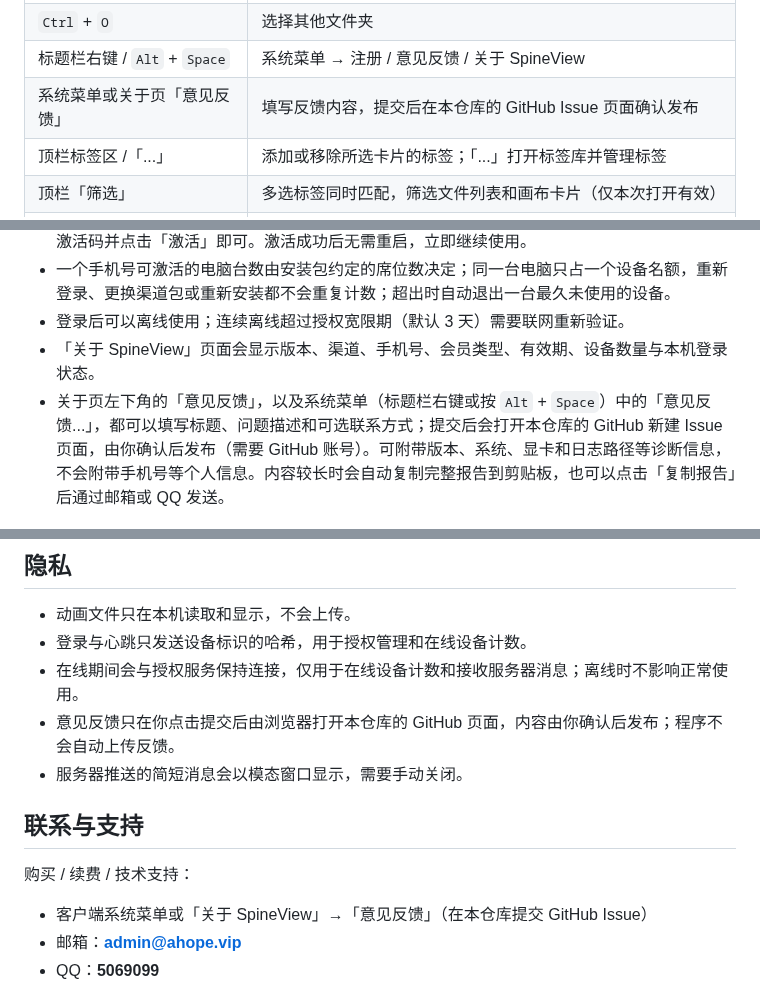
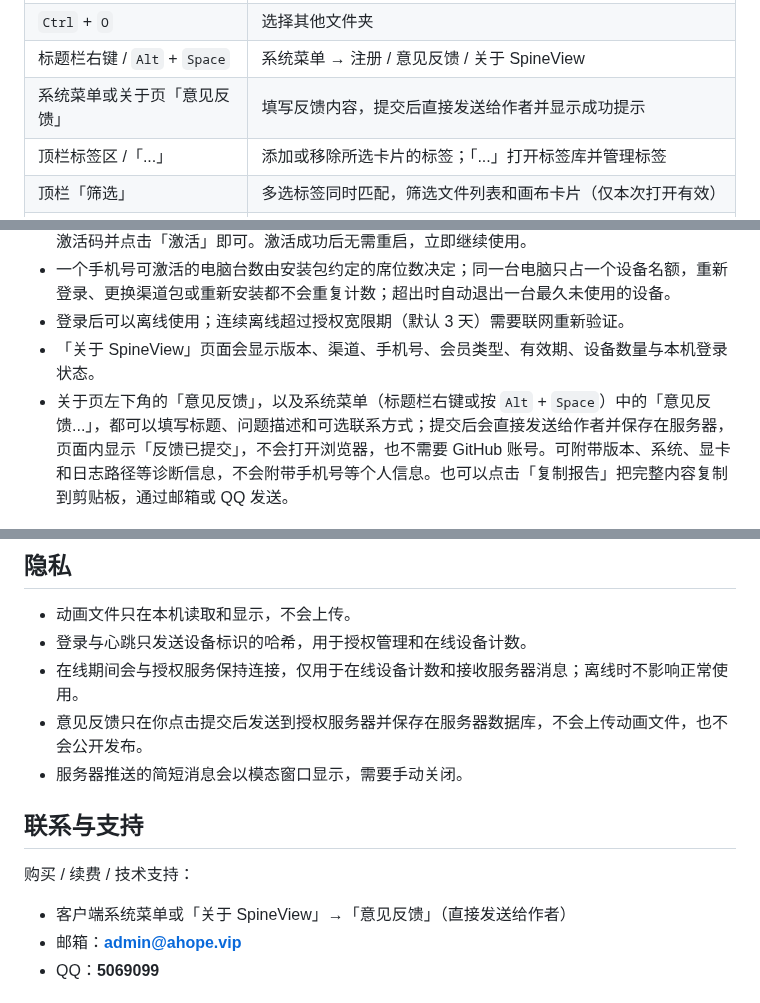
Before and after one commit to qq5069099/SpineView, a Markdown page: README.md, 3 parts joined by grey strips. GitHub-like rendering.

Commit message:
更新意见反馈说明与截图

```diff
--- a/README.md
+++ b/README.md
@@ -137,7 +137,7 @@ Windows 10 / 11 x64 · 免安装 · 手机号登录，首次登录免费试用
 | 右键文件 | 浏览所在文件夹…、复制文件位置、重新读取 |
 | `Ctrl` + `O` | 选择其他文件夹 |
 | 标题栏右键 / `Alt` + `Space` | 系统菜单 → 注册 / 意见反馈 / 关于 SpineView |
-| 系统菜单或关于页「意见反馈」 | 填写反馈内容，提交后在本仓库的 GitHub Issue 页面确认发布 |
+| 系统菜单或关于页「意见反馈」 | 填写反馈内容，提交后直接发送给作者并显示成功提示 |
 | 顶栏标签区 /「...」 | 添加或移除所选卡片的标签；「...」打开标签库并管理标签 |
 | 顶栏「筛选」 | 多选标签同时匹配，筛选文件列表和画布卡片（仅本次打开有效） |
 | 顶栏文件夹名称 | 在文件管理器中打开当前动画文件夹 |
@@ -155,7 +155,7 @@ SpineView 是付费商业软件，提供**年会员**与**永久激活**两种
 - 一个手机号可激活的电脑台数由安装包约定的席位数决定；同一台电脑只占一个设备名额，重新登录、更换渠道包或重新安装都不会重复计数；超出时自动退出一台最久未使用的设备。
 - 登录后可以离线使用；连续离线超过授权宽限期（默认 3 天）需要联网重新验证。
 - 「关于 SpineView」页面会显示版本、渠道、手机号、会员类型、有效期、设备数量与本机登录状态。
-- 关于页左下角的「意见反馈」，以及系统菜单（标题栏右键或按 `Alt` + `Space`）中的「意见反馈...」，都可以填写标题、问题描述和可选联系方式；提交后会打开本仓库的 GitHub 新建 Issue 页面，由你确认后发布（需要 GitHub 账号）。可附带版本、系统、显卡和日志路径等诊断信息，不会附带手机号等个人信息。内容较长时会自动复制完整报告到剪贴板，也可以点击「复制报告」后通过邮箱或 QQ 发送。
+- 关于页左下角的「意见反馈」，以及系统菜单（标题栏右键或按 `Alt` + `Space`）中的「意见反馈...」，都可以填写标题、问题描述和可选联系方式；提交后会直接发送给作者并保存在服务器，页面内显示「反馈已提交」，不会打开浏览器，也不需要 GitHub 账号。可附带版本、系统、显卡和日志路径等诊断信息，不会附带手机号等个人信息。也可以点击「复制报告」把完整内容复制到剪贴板，通过邮箱或 QQ 发送。
 
 ![意见反馈](docs/screenshots/feedback.png)
 
@@ -200,14 +200,14 @@ SpineView 是付费商业软件，提供**年会员**与**永久激活**两种
 - 动画文件只在本机读取和显示，不会上传。
 - 登录与心跳只发送设备标识的哈希，用于授权管理和在线设备计数。
 - 在线期间会与授权服务保持连接，仅用于在线设备计数和接收服务器消息；离线时不影响正常使用。
-- 意见反馈只在你点击提交后由浏览器打开本仓库的 GitHub 页面，内容由你确认后发布；程序不会自动上传反馈。
+- 意见反馈只在你点击提交后发送到授权服务器并保存在服务器数据库，不会上传动画文件，也不会公开发布。
 - 服务器推送的简短消息会以模态窗口显示，需要手动关闭。
 
 ## 联系与支持
 
 购买 / 续费 / 技术支持：
 
-- 客户端系统菜单或「关于 SpineView」→「意见反馈」（在本仓库提交 GitHub Issue）
+- 客户端系统菜单或「关于 SpineView」→「意见反馈」（直接发送给作者）
 - 邮箱：**admin@ahope.vip**
 - QQ：**5069099**
 
```
Also changed, not shown: docs/screenshots/feedback.png.
